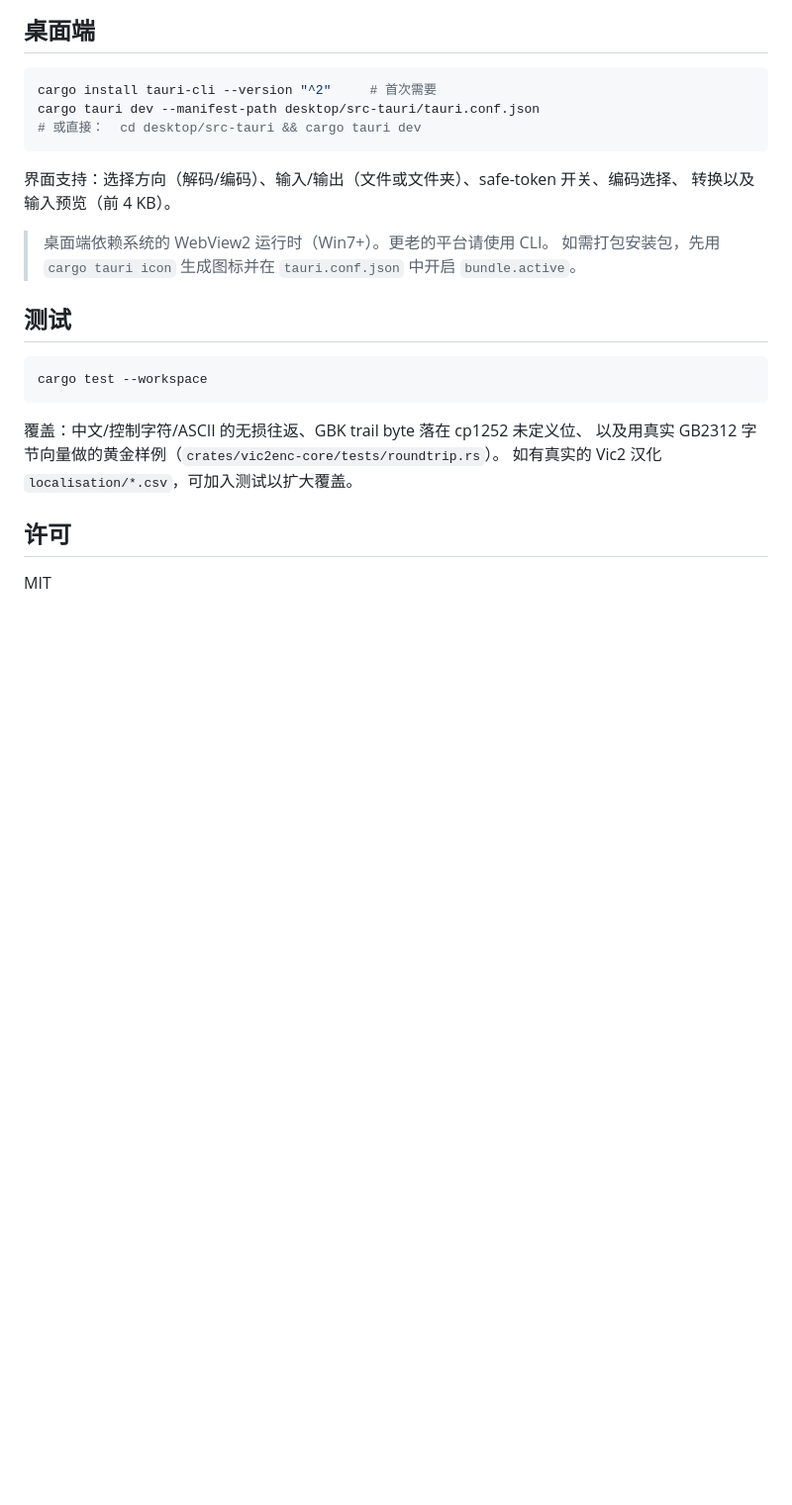
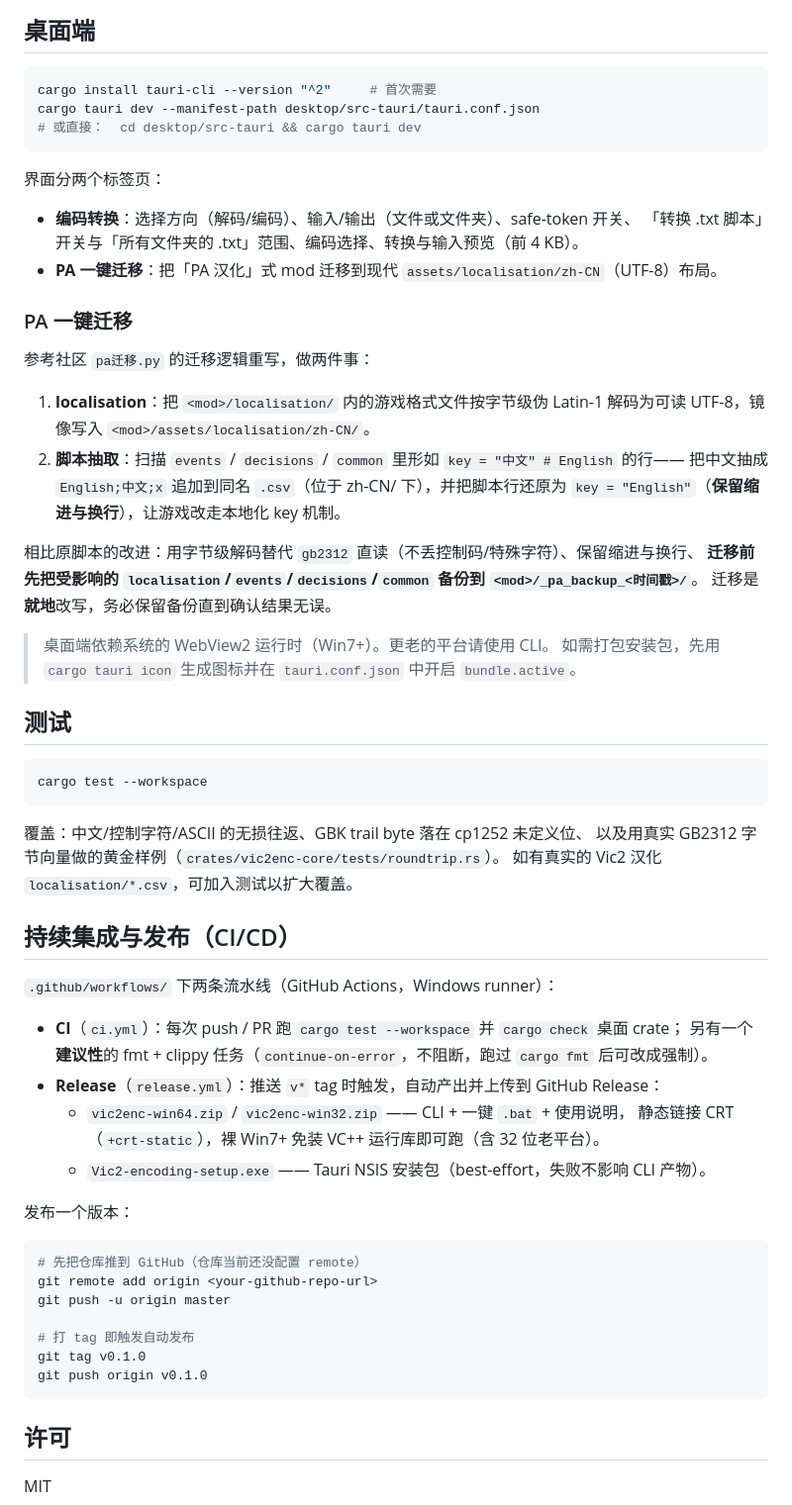
Before and after one commit to shudorcl/vic2enc, a Markdown page: README.md, the part around one of its changes. Shown at 99% size. GitHub-like rendering; blank space fills up the shorter version.

````diff
--- a/README.md
+++ b/README.md
@@ -61,8 +101,25 @@ cargo tauri dev --manifest-path desktop/src-tauri/tauri.conf.json
 # 或直接：  cd desktop/src-tauri && cargo tauri dev
 ```
 
-界面支持：选择方向（解码/编码）、输入/输出（文件或文件夹）、safe-token 开关、编码选择、
-转换以及输入预览（前 4 KB）。
+界面分两个标签页：
+
+- **编码转换**：选择方向（解码/编码）、输入/输出（文件或文件夹）、safe-token 开关、
+  「转换 .txt 脚本」开关与「所有文件夹的 .txt」范围、编码选择、转换与输入预览（前 4 KB）。
+- **PA 一键迁移**：把「PA 汉化」式 mod 迁移到现代 `assets/localisation/zh-CN`（UTF-8）布局。
+
+### PA 一键迁移
+
+参考社区 `pa迁移.py` 的迁移逻辑重写，做两件事：
+
+1. **localisation**：把 `<mod>/localisation/` 内的游戏格式文件按字节级伪 Latin-1 解码为可读
+   UTF-8，镜像写入 `<mod>/assets/localisation/zh-CN/`。
+2. **脚本抽取**：扫描 `events` / `decisions` / `common` 里形如 `key = "中文" # English` 的行——
+   把中文抽成 `English;中文;x` 追加到同名 `.csv`（位于 zh-CN/ 下），并把脚本行还原为
+   `key = "English"`（**保留缩进与换行**），让游戏改走本地化 key 机制。
+
+相比原脚本的改进：用字节级解码替代 `gb2312` 直读（不丢控制码/特殊字符）、保留缩进与换行、
+**迁移前先把受影响的 `localisation`/`events`/`decisions`/`common` 备份到 `<mod>/_pa_backup_<时间戳>/`**。
+迁移是**就地**改写，务必保留备份直到确认结果无误。
 
 > 桌面端依赖系统的 WebView2 运行时（Win7+）。更老的平台请使用 CLI。
 > 如需打包安装包，先用 `cargo tauri icon` 生成图标并在 `tauri.conf.json` 中开启 `bundle.active`。
@@ -77,6 +134,30 @@ cargo test --workspace
 以及用真实 GB2312 字节向量做的黄金样例（`crates/vic2enc-core/tests/roundtrip.rs`）。
 如有真实的 Vic2 汉化 `localisation/*.csv`，可加入测试以扩大覆盖。
 
+## 持续集成与发布（CI/CD）
+
+`.github/workflows/` 下两条流水线（GitHub Actions，Windows runner）：
+
+- **CI**（`ci.yml`）：每次 push / PR 跑 `cargo test --workspace` 并 `cargo check` 桌面 crate；
+  另有一个**建议性**的 fmt + clippy 任务（`continue-on-error`，不阻断，跑过 `cargo fmt`
+  后可改成强制）。
+- **Release**（`release.yml`）：推送 `v*` tag 时触发，自动产出并上传到 GitHub Release：
+  - `vic2enc-win64.zip` / `vic2enc-win32.zip` —— CLI + 一键 `.bat` + 使用说明，
+    静态链接 CRT（`+crt-static`），裸 Win7+ 免装 VC++ 运行库即可跑（含 32 位老平台）。
+  - `Vic2-encoding-setup.exe` —— Tauri NSIS 安装包（best-effort，失败不影响 CLI 产物）。
+
+发布一个版本：
+
+```sh
+# 先把仓库推到 GitHub（仓库当前还没配置 remote）
+git remote add origin <your-github-repo-url>
+git push -u origin master
+
+# 打 tag 即触发自动发布
+git tag v0.1.0
+git push origin v0.1.0
+```
+
 ## 许可
 
 MIT
````
Also changed, not shown: other parts of README.md (+42 -2 lines).
